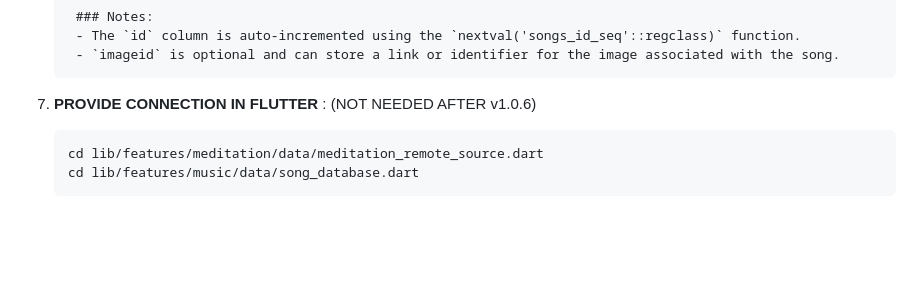
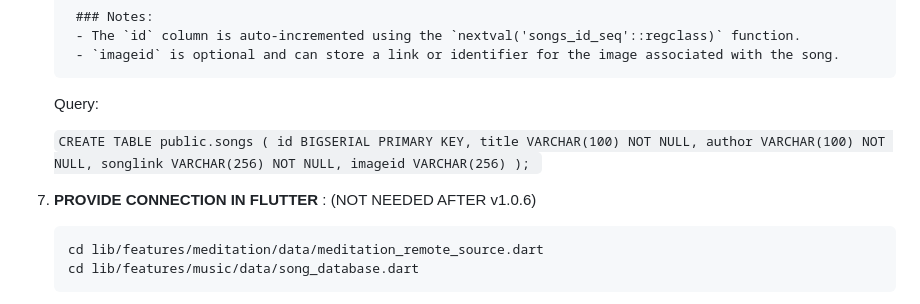
Before and after one commit to ARYPROGRAMMER/Mindful-App, a Markdown page: README.md, the part around the change. Drawn GitHub-style; blank space fills up the shorter version.

````diff
--- a/README.md
+++ b/README.md
@@ -168,7 +168,18 @@ To run *Mindful* locally, follow these steps:
         - The `id` column is auto-incremented using the `nextval('songs_id_seq'::regclass)` function.
         - `imageid` is optional and can store a link or identifier for the image associated with the song.
 
-6.  **PROVIDE CONNECTION IN FLUTTER** : (NOT NEEDED AFTER v1.0.6)
+    Query:
+
+   `CREATE TABLE public.songs (
+    id BIGSERIAL PRIMARY KEY,
+    title VARCHAR(100) NOT NULL,
+    author VARCHAR(100) NOT NULL,
+    songlink VARCHAR(256) NOT NULL,
+    imageid VARCHAR(256)
+    );
+    `
+
+7.  **PROVIDE CONNECTION IN FLUTTER** : (NOT NEEDED AFTER v1.0.6)
 
     ```bash
     cd lib/features/meditation/data/meditation_remote_source.dart
````
